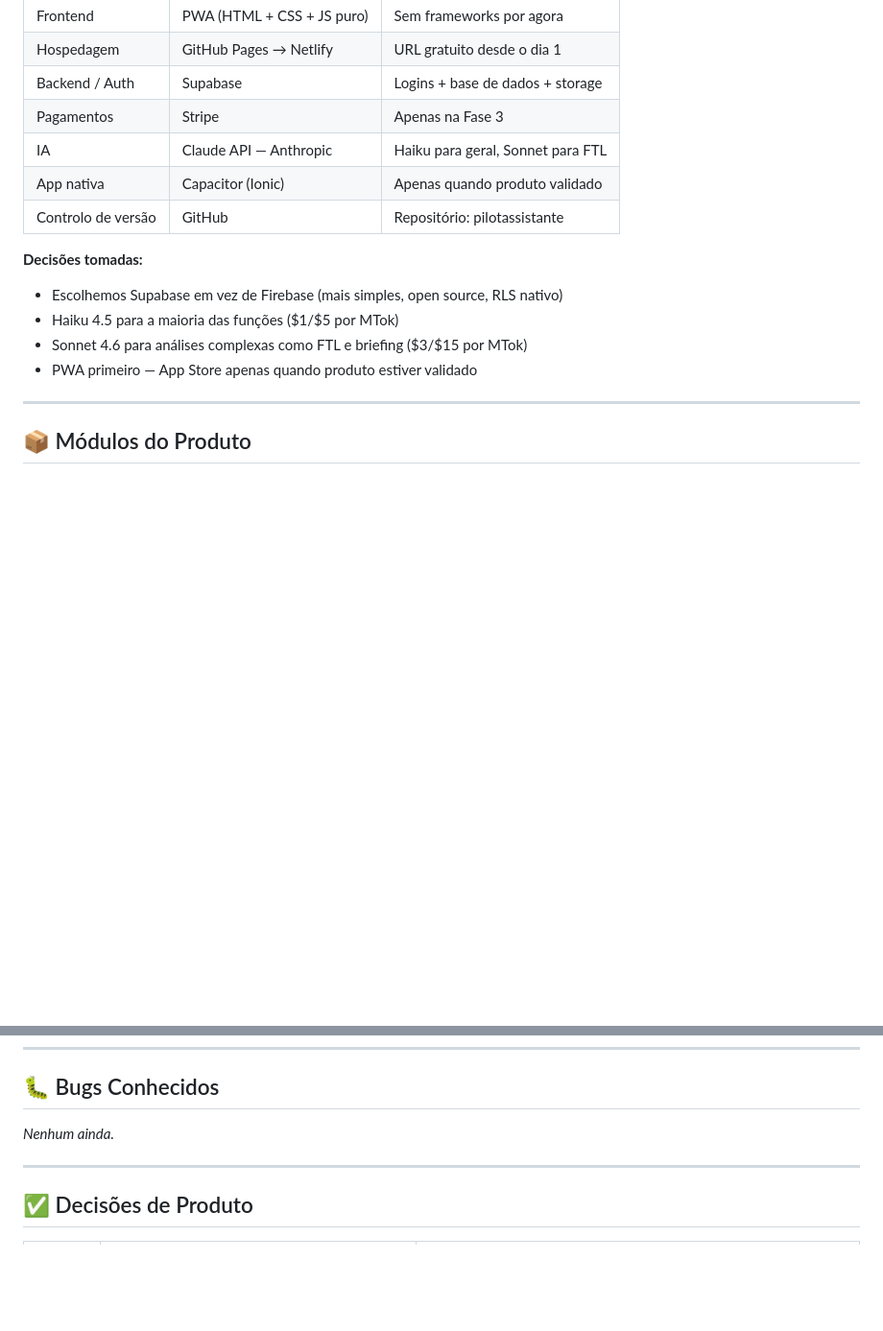
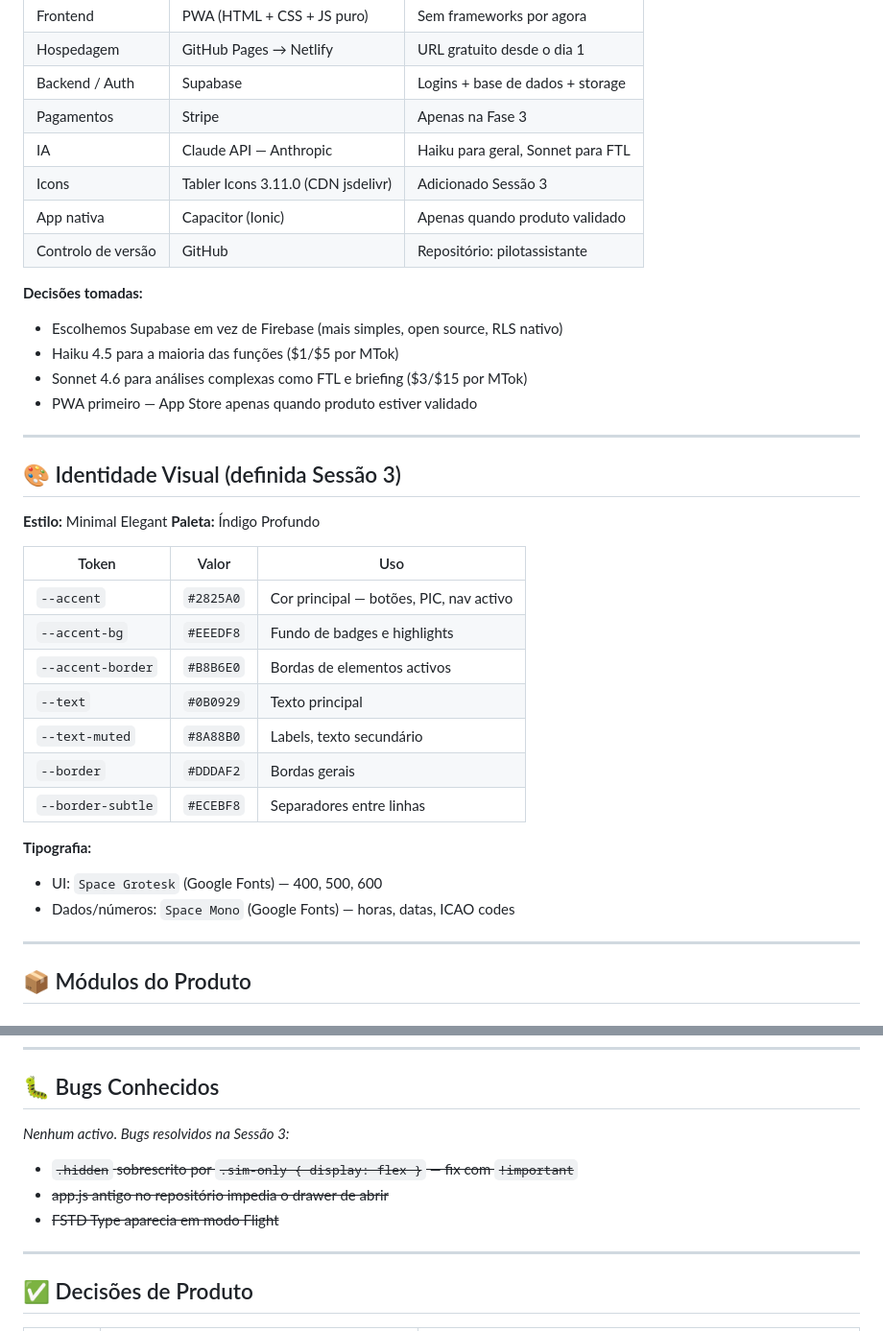
Before and after one commit to pilot-xls/pilotassistante, a Markdown page: CLAUDE.md, 2 parts joined by grey strips. Shown at 96% size. GitHub-like rendering; blank space fills up the shorter version.

```diff
--- a/CLAUDE.md
+++ b/CLAUDE.md
@@ -33,6 +33,7 @@ Uma **Progressive Web App (PWA)** alimentada por IA, desenhada exclusivamente pa
 | Backend / Auth | Supabase | Logins + base de dados + storage |
 | Pagamentos | Stripe | Apenas na Fase 3 |
 | IA | Claude API — Anthropic | Haiku para geral, Sonnet para FTL |
+| Icons | Tabler Icons 3.11.0 (CDN jsdelivr) | Adicionado Sessão 3 |
 | App nativa | Capacitor (Ionic) | Apenas quando produto validado |
 | Controlo de versão | GitHub | Repositório: pilotassistante |
 
@@ -41,6 +42,27 @@ Uma **Progressive Web App (PWA)** alimentada por IA, desenhada exclusivamente pa
 - Haiku 4.5 para a maioria das funções ($1/$5 por MTok)
 - Sonnet 4.6 para análises complexas como FTL e briefing ($3/$15 por MTok)
 - PWA primeiro — App Store apenas quando produto estiver validado
+
+---
+
+## 🎨 Identidade Visual (definida Sessão 3)
+
+**Estilo:** Minimal Elegant
+**Paleta:** Índigo Profundo
+
+| Token | Valor | Uso |
+|---|---|---|
+| `--accent` | `#2825A0` | Cor principal — botões, PIC, nav activo |
+| `--accent-bg` | `#EEEDF8` | Fundo de badges e highlights |
+| `--accent-border` | `#B8B6E0` | Bordas de elementos activos |
+| `--text` | `#0B0929` | Texto principal |
+| `--text-muted` | `#8A88B0` | Labels, texto secundário |
+| `--border` | `#DDDAF2` | Bordas gerais |
+| `--border-subtle` | `#ECEBF8` | Separadores entre linhas |
+
+**Tipografia:**
+- UI: `Space Grotesk` (Google Fonts) — 400, 500, 600
+- Dados/números: `Space Mono` (Google Fonts) — horas, datas, ICAO codes
 
 ---
 
@@ -273,7 +325,10 @@ Date, Origin (ICAO), Destination (ICAO), Off-block, On-block, Aircraft Type, Reg
 
 ## 🐛 Bugs Conhecidos
 
-*Nenhum ainda.*
+*Nenhum activo. Bugs resolvidos na Sessão 3:*
+- ~~`.hidden` sobrescrito por `.sim-only { display: flex }` — fix com `!important`~~
+- ~~app.js antigo no repositório impedia o drawer de abrir~~
+- ~~FSTD Type aparecia em modo Flight~~
 
 ---
 
```
Also changed, not shown: other parts of CLAUDE.md (+102 -55 lines).
